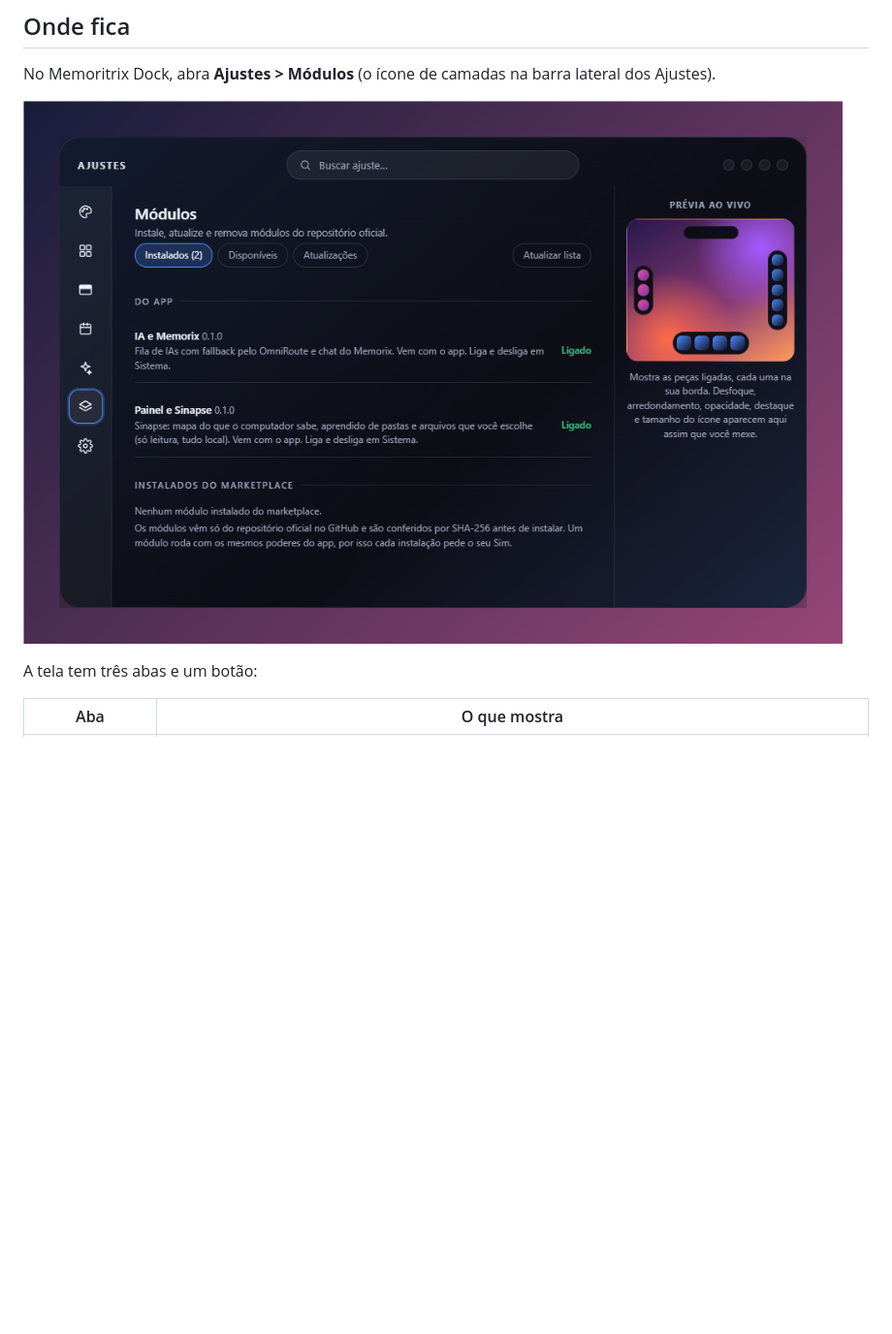
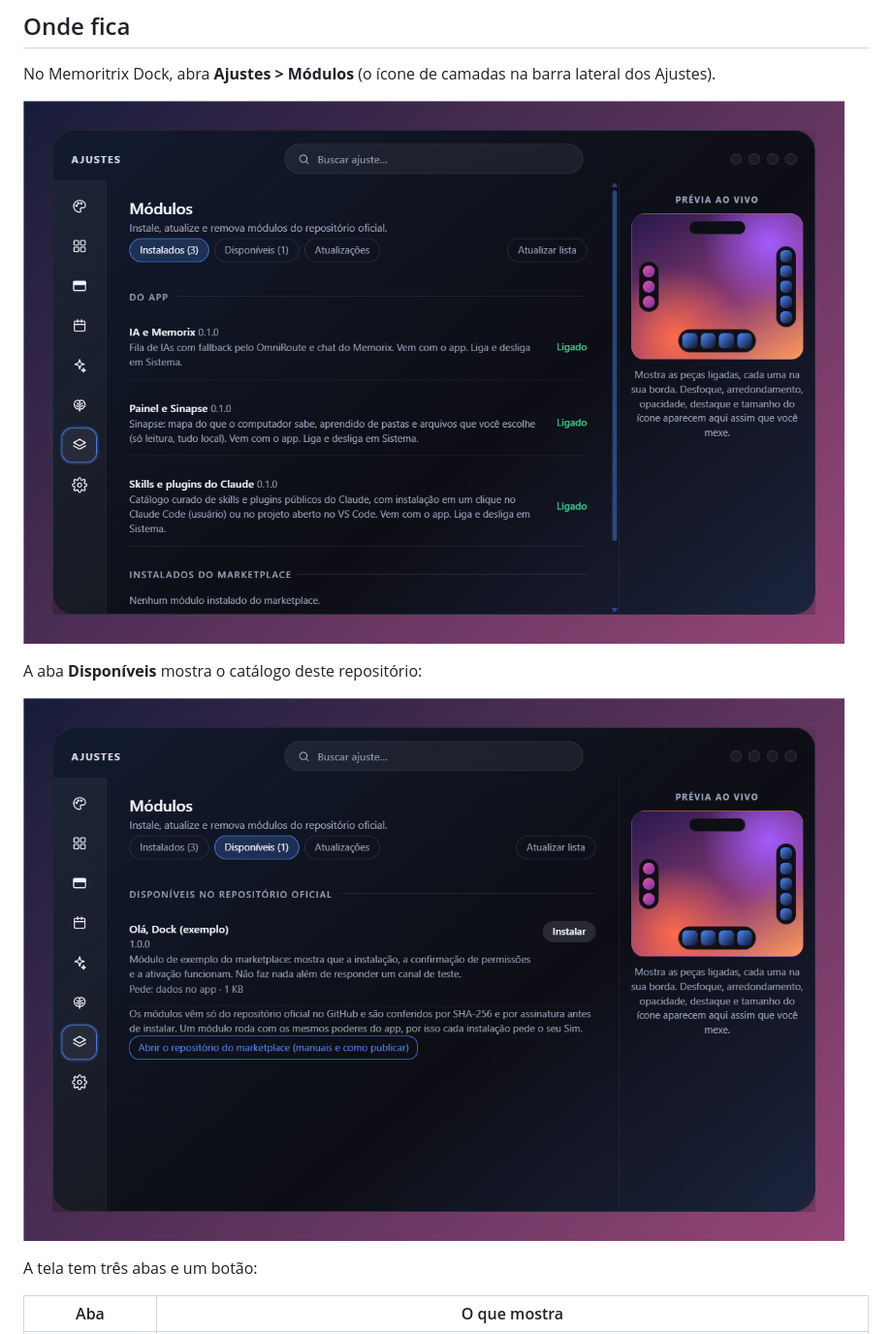
Before and after one commit to Jampierry/Memoritrix-Dock-Marketplace, a Markdown page: docs/como-usar.md, the part around the change. Shown at 97% size. Rendered like a GitHub page; pictures changed too: docs/imagens/ajustes-modulos-disponiveis.png (added), docs/imagens/ajustes-modulos.png; blank space fills up the shorter version.

```diff
--- a/docs/como-usar.md
+++ b/docs/como-usar.md
@@ -7,6 +7,10 @@ Guia de quem **usa** o Memoritrix Dock. Para criar módulos, veja [Criar um mód
 No Memoritrix Dock, abra **Ajustes > Módulos** (o ícone de camadas na barra lateral dos Ajustes).
 
 ![Ajustes > Módulos](imagens/ajustes-modulos.png)
+
+A aba **Disponíveis** mostra o catálogo deste repositório:
+
+![Ajustes > Módulos > Disponíveis](imagens/ajustes-modulos-disponiveis.png)
 
 A tela tem três abas e um botão:
 
```
Also changed, not shown: docs/skills-e-plugins-do-claude.md (+6 -0 lines), docs/imagens/ajustes-claude-plugins.png (added), docs/imagens/ajustes-claude.png (added).
